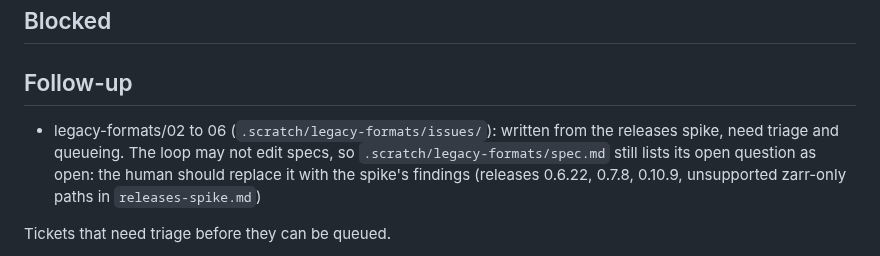
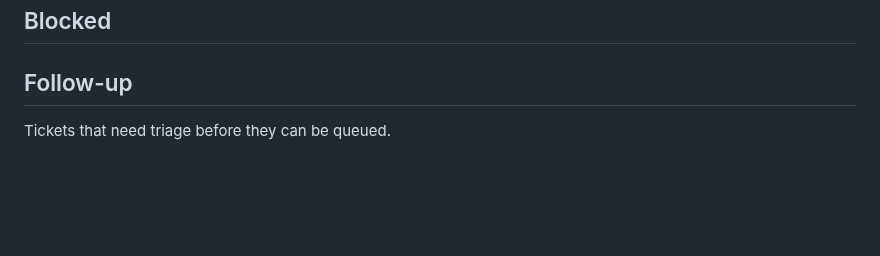
Before and after one commit to lazappi/R-anndata-claude, a Markdown page: fix_plan.md, the part around the change. Drawn GitHub-style; blank space fills up the shorter version.

Commit message:
🗃️ Remove the triaged legacy follow-up entry
Co-Authored-By: Claude Opus 5.5 <noreply@anthropic.com>

```diff
--- a/fix_plan.md
+++ b/fix_plan.md
@@ -178,9 +178,6 @@ The human owns the order of the Queue.
 
 ## Follow-up
 
-- legacy-formats/02 to 06 (`.scratch/legacy-formats/issues/`): written from the releases spike, need triage and queueing.
-  The loop may not edit specs, so `.scratch/legacy-formats/spec.md` still lists its open question as open: the human should replace it with the spike's findings (releases 0.6.22, 0.7.8, 0.10.9, unsupported zarr-only paths in `releases-spike.md`)
-
 Tickets that need triage before they can be queued.
 
 - zarr-io/13: zip stores (`.scratch/zarr-io/issues/13-zarr-zip-stores.md`)
```
